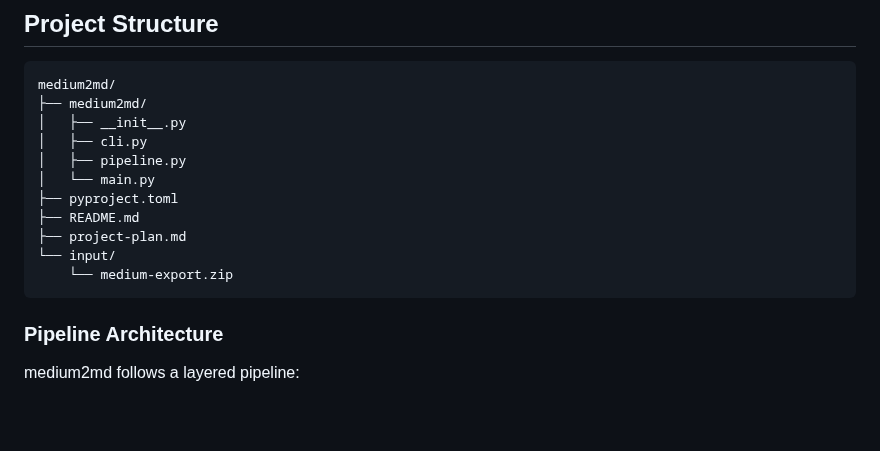
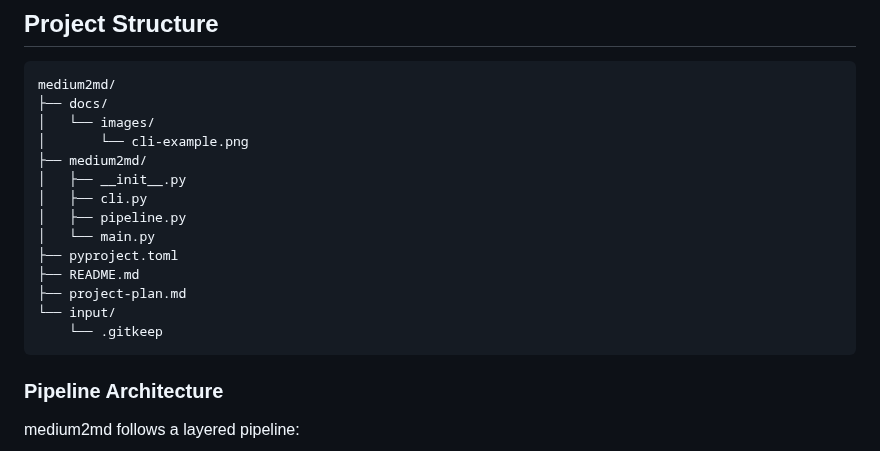
Before and after one commit to edgarbc/medium2md, a Markdown page: README.md, the part around one of its changes. GitHub-like rendering; blank space fills up the shorter version.

````diff
--- a/README.md
+++ b/README.md
@@ -155,6 +178,9 @@ content/posts/
 
 ```
 medium2md/
+├── docs/
+│   └── images/
+│       └── cli-example.png
 ├── medium2md/
 │   ├── __init__.py
 │   ├── cli.py
@@ -164,7 +190,7 @@ medium2md/
 ├── README.md
 ├── project-plan.md
 └── input/
-    └── medium-export.zip
+    └── .gitkeep
 ```
 
 ### Pipeline Architecture
````
Also changed, not shown: other parts of README.md (+38 -15 lines), docs/images/cli-example.png (added).
